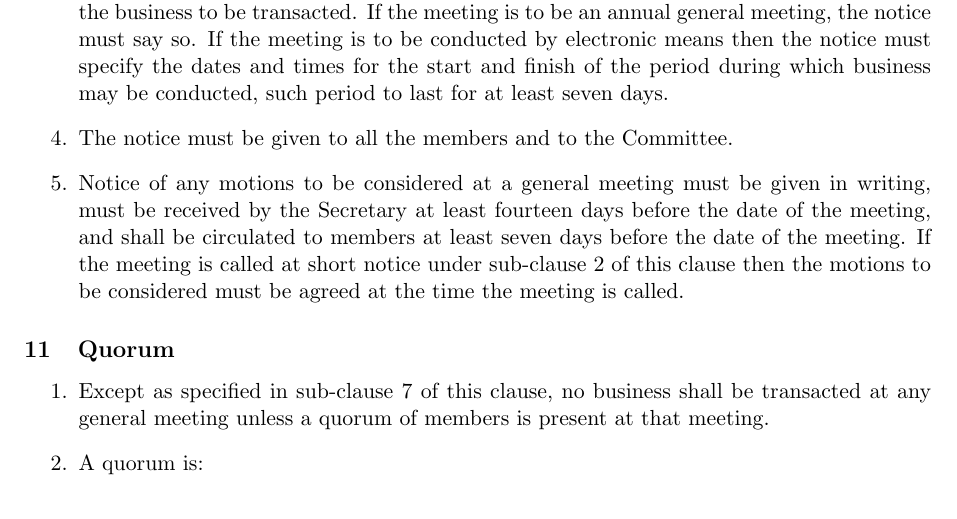
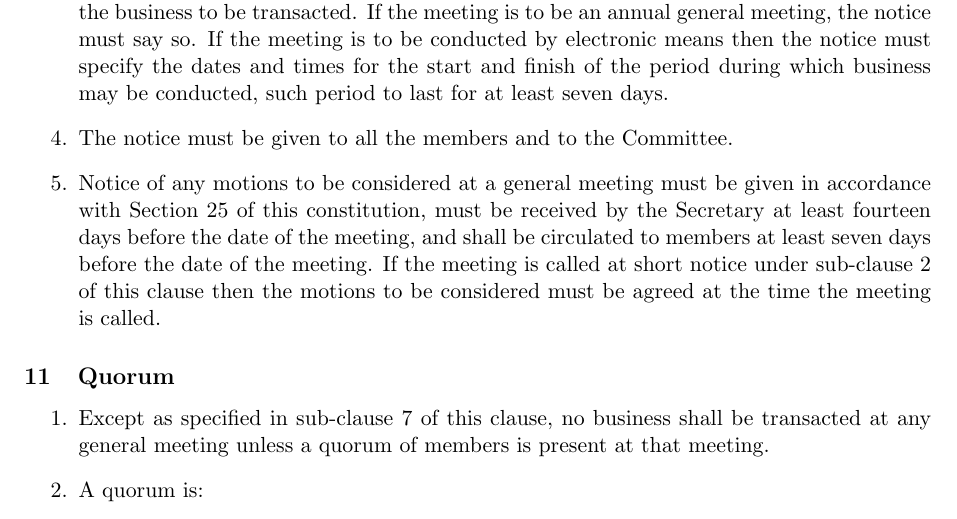
Before and after one commit to jfine2358/uktug-constitution, a LaTeX document (uktug-constitution.tex): part of page 5 of 13, cut so that both start at the same text. Compiled offline with pdfLaTeX.

Commit message:
Amendment of section 10(5)
This amendment clarifies the notice period for motions.

```diff
--- a/uktug-constitution.tex
+++ b/uktug-constitution.tex
@@ -238,12 +238,14 @@ approved by the Committee.
   start and finish of the period during which business may be conducted, such period to
   last for at least seven days.
 \item The notice must be given to all the members and to the Committee.
-\item Notice of any motions to be considered at a general meeting must be given
-  in writing, must be received by
-  the Secretary at least fourteen days before the date of the meeting, and shall be
-  circulated to members at least seven days before the date of the meeting. If the
-  meeting is called at short notice under sub-clause~\ref{ShortNotice} of this clause
-  then the motions to be considered must be agreed at the time the meeting is called.
+\item Notice of any motions to be considered at a general meeting must be
+  given in accordance with Section~\ref{Notices} of this constitution,
+  must be received by the Secretary at least fourteen days before the
+  date of the meeting, and shall be circulated to members at least
+  seven days before the date of the meeting. If the meeting is called
+  at short notice under sub-clause~\ref{ShortNotice} of this clause then
+  the motions to be considered must be agreed at the time the meeting
+  is called.
 \end{enumerate}
 
 \subsection{Quorum}
```
Also changed, not shown: uktug-constitution.tex (3 more changed lines).
